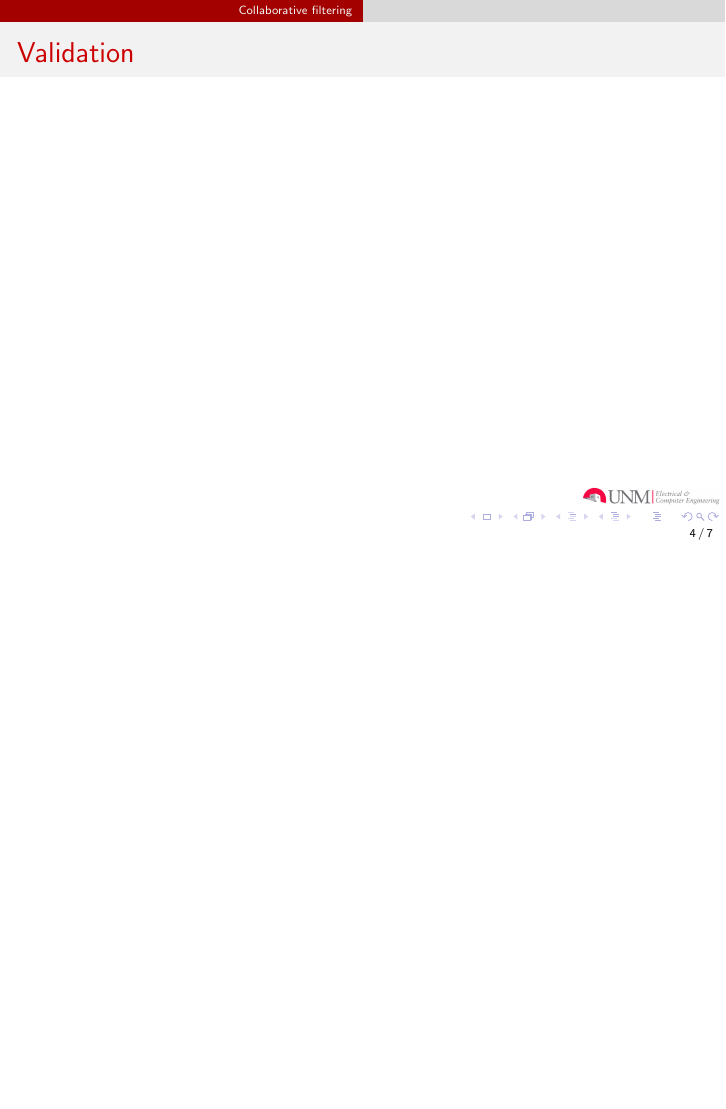
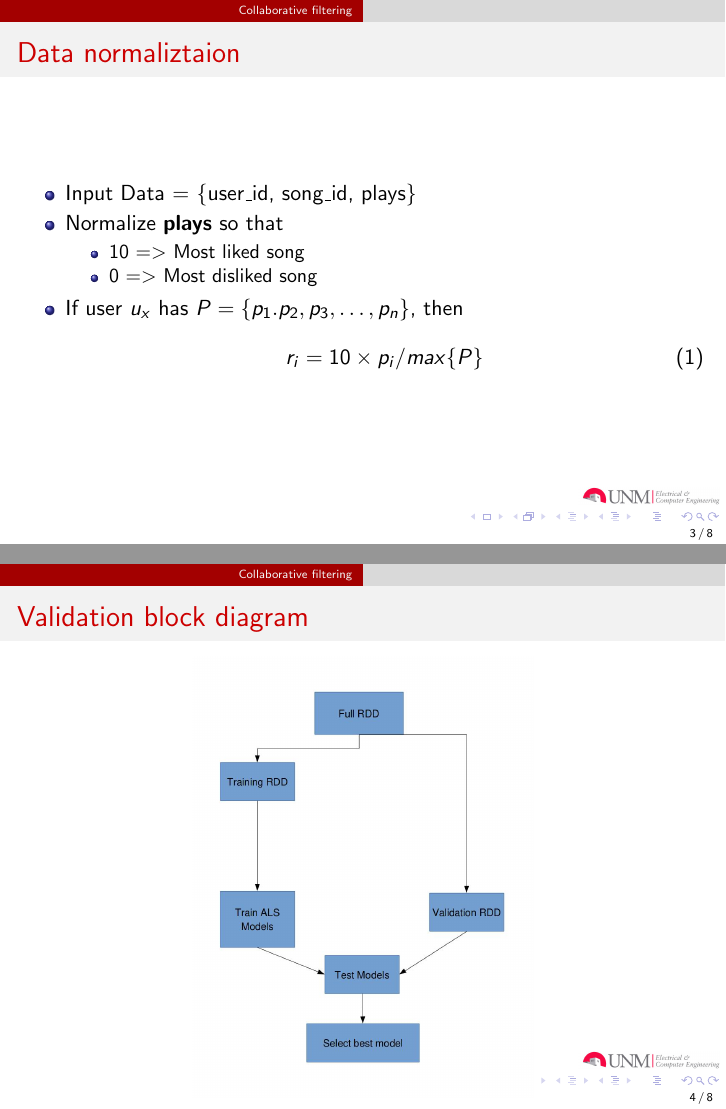
Before and after one commit to AcidLeroy/MusicRecommender, LaTeX slides (Presentation/C2_Presentation.tex): page 4 of 7 before the commit and pages 3 and 4 of 8 after it, the two joined at a grey line, the shorter picture padded with empty space. Compiled offline with pdfLaTeX.

Commit message:
Block diagram and collaborative filtering, didn't fiugre out how to write algorithm yet

```diff
--- a/Presentation/C2_Presentation.tex
+++ b/Presentation/C2_Presentation.tex
@@ -9,8 +9,10 @@
 \usepackage{amssymb}
 \usepackage{graphicx}
 \usepackage{subfigure}
-\usepackage{algorithm}
-\usepackage{algpseudocode}
+\usepackage{algorithm2e}
+\usepackage{algorithmic}
+\usepackage{url}
+\usepackage{float}
 
 
 
@@ -49,9 +51,41 @@
 	\section{Collaborative filtering}
 	\begin{frame}
 		\frametitle{Data normaliztaion}
+		\begin{itemize}
+			\item Input Data = \{user\_id, song\_id, plays\}
+			\item Normalize {\bf plays} so that
+			\begin{itemize}
+				\item 10 $=>$ Most liked song
+				\item 0 $=>$ Most disliked song
+			\end{itemize}
+			\item If user $u_x$ has $P = \{p_1. p_2, p_3,\dots,p_n	\}$, then
+			\begin{equation}
+				r_i = 10 \times p_i/max\{P\}
+			\end{equation}
+		\end{itemize}
+	\end{frame}
+	\begin{frame}
+		\frametitle{Validation block diagram}
+		\begin{figure}
+		\includegraphics[width=0.5\linewidth]{pictures/Validation.jpg}
+		\end{figure}
 	\end{frame}
 	\begin{frame}
 		\frametitle{Validation}
+		\begin{itemize}
+			\item Free parameters in ALS, \href{'http://spark.apache.org/docs/latest/mllib-collaborative-filtering.html'}{tutorial}
+				\begin{itemize}
+					\item rank, $\{R_0,R_1,\dots\}$
+					\item lambda, $\{L_0,L_1,\dots\}$
+					\item numIters, $\{N_0,N1,\dots\}$
+				\end{itemize}
+			\item Let input data RDD be, $R = \{row_i\}$, $row_i = \{user\_id_i, song\_id_i, r_i\}$
+			\item Validation RDD is created by {\bf randomly sampling 10\%} of data RDD, $VS = 0.1R$
+			\item Training RDD is creted by {\bf intersection compliment} of data RDD and Validation RDD,
+			$TS = R - (R \cap VS)$
+			\item Every possible combination is iterated and the model that gives {\bf minimum RMSE} on
+			validation set, $VS$ is picked as best model.
+		\end{itemize}
 	\end{frame}
 	\begin{frame}
 		\frametitle{Algorithm}
```
Also changed, not shown: Presentation/pictures/Validation.jpg (added), Presentation/C2_Presentation.tex (2 more changed lines).
